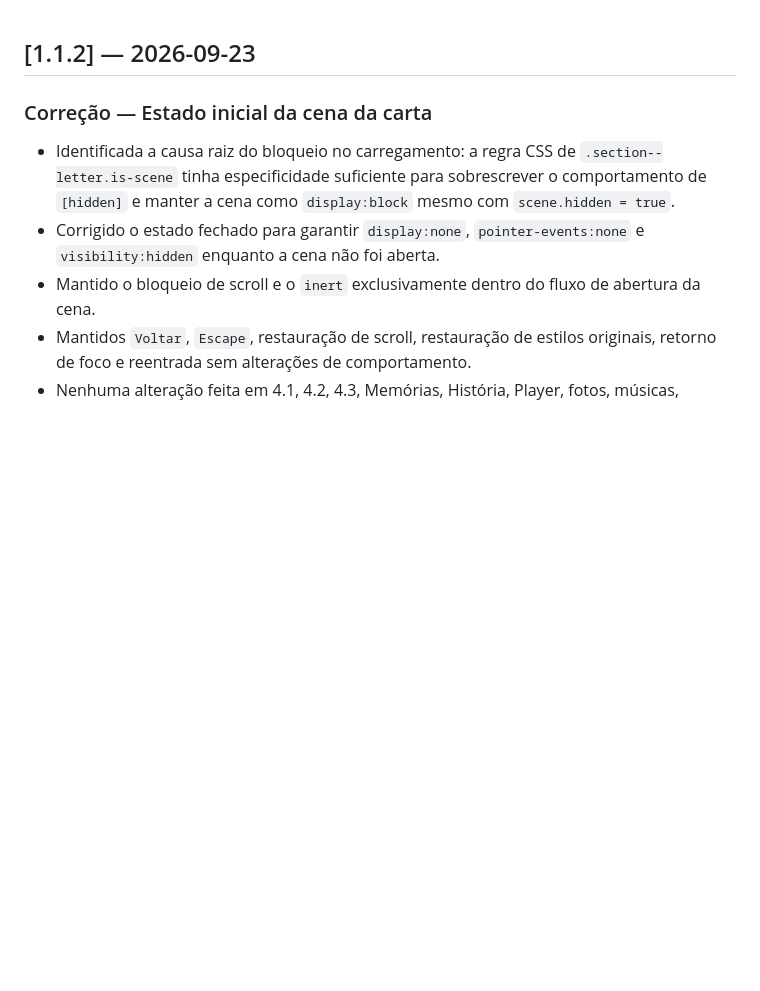
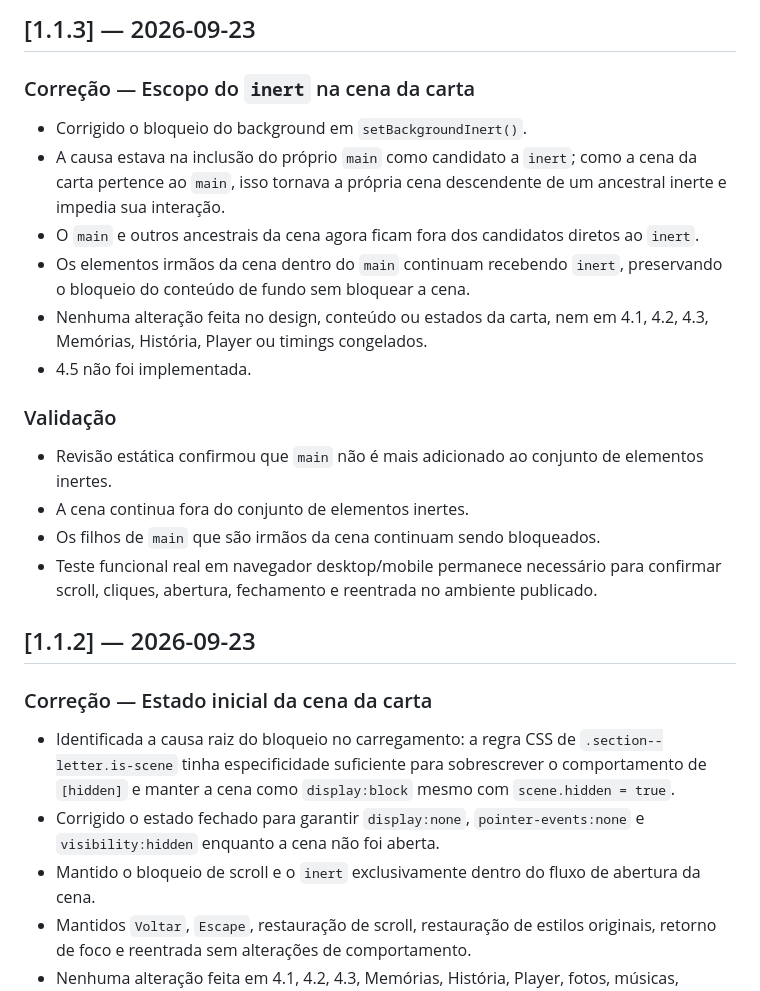
Before and after one commit to CharlysonFernades/aniversario-namorada, a Markdown page: docs/CHANGELOG.md, the part around the change. Drawn GitHub-style; blank space fills up the shorter version.

Commit message:
Document inert scope fix

```diff
--- a/docs/CHANGELOG.md
+++ b/docs/CHANGELOG.md
@@ -1,3 +1,19 @@
+## [1.1.3] — 2026-09-23
+
+### Correção — Escopo do `inert` na cena da carta
+- Corrigido o bloqueio do background em `setBackgroundInert()`.
+- A causa estava na inclusão do próprio `main` como candidato a `inert`; como a cena da carta pertence ao `main`, isso tornava a própria cena descendente de um ancestral inerte e impedia sua interação.
+- O `main` e outros ancestrais da cena agora ficam fora dos candidatos diretos ao `inert`.
+- Os elementos irmãos da cena dentro do `main` continuam recebendo `inert`, preservando o bloqueio do conteúdo de fundo sem bloquear a cena.
+- Nenhuma alteração feita no design, conteúdo ou estados da carta, nem em 4.1, 4.2, 4.3, Memórias, História, Player ou timings congelados.
+- 4.5 não foi implementada.
+
+### Validação
+- Revisão estática confirmou que `main` não é mais adicionado ao conjunto de elementos inertes.
+- A cena continua fora do conjunto de elementos inertes.
+- Os filhos de `main` que são irmãos da cena continuam sendo bloqueados.
+- Teste funcional real em navegador desktop/mobile permanece necessário para confirmar scroll, cliques, abertura, fechamento e reentrada no ambiente publicado.
+
 ## [1.1.2] — 2026-09-23
 
 ### Correção — Estado inicial da cena da carta
```
